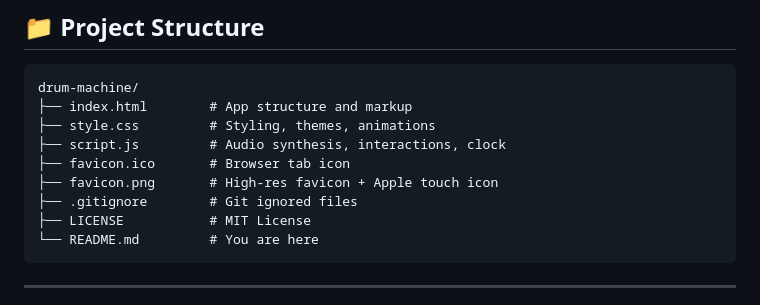
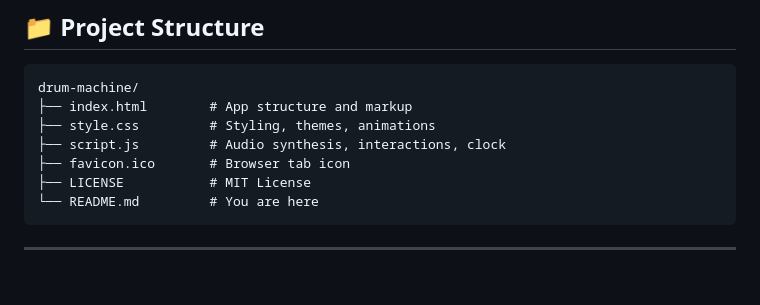
Before and after one commit to joshuaabefe/drum-machine, a Markdown page: README.md, the part around the change. Drawn GitHub-style; blank space fills up the shorter version.

````diff
--- a/README.md
+++ b/README.md
@@ -80,8 +80,6 @@ drum-machine/
 ├── style.css         # Styling, themes, animations
 ├── script.js         # Audio synthesis, interactions, clock
 ├── favicon.ico       # Browser tab icon
-├── favicon.png       # High-res favicon + Apple touch icon
-├── .gitignore        # Git ignored files
 ├── LICENSE           # MIT License
 └── README.md         # You are here
 ```
````
